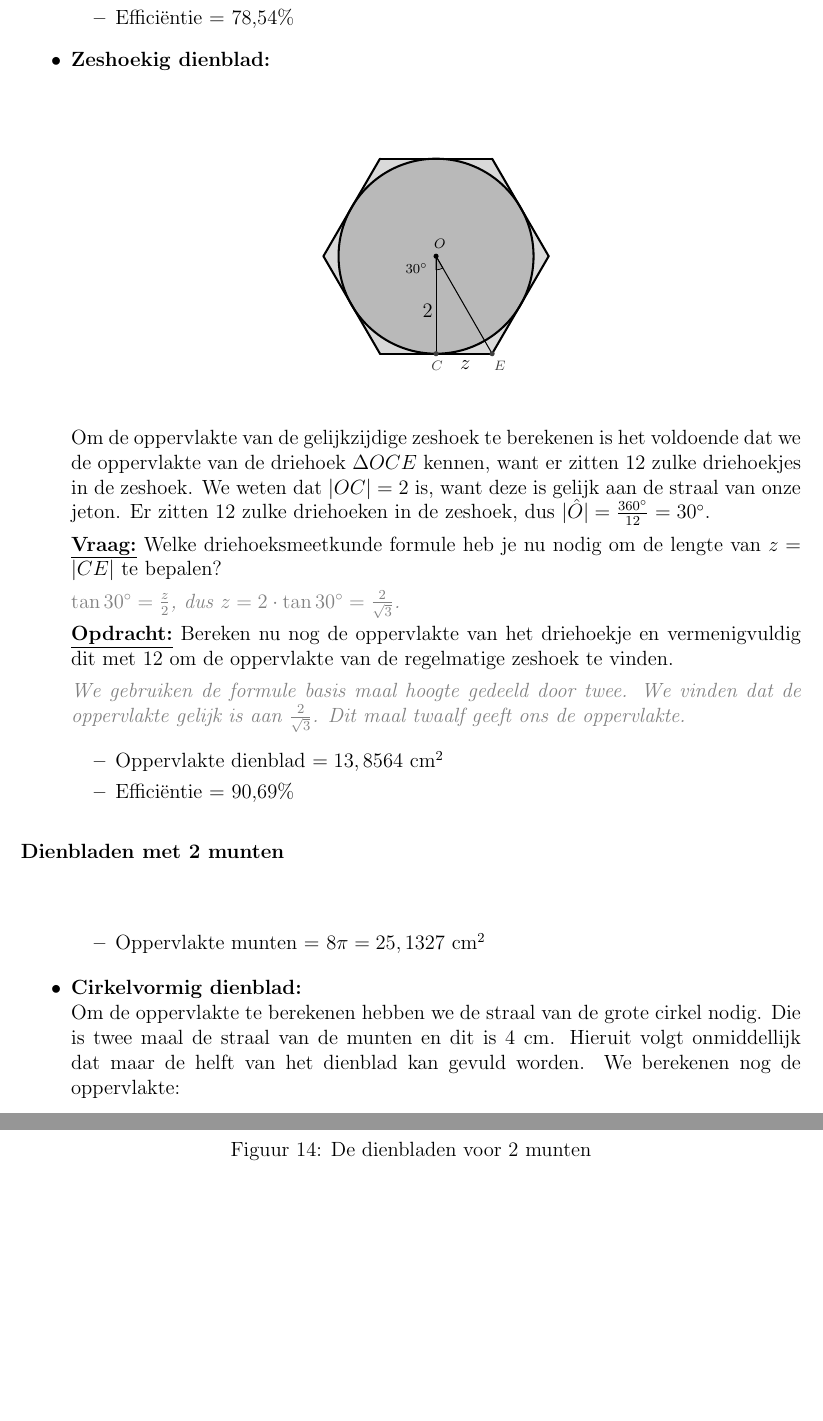
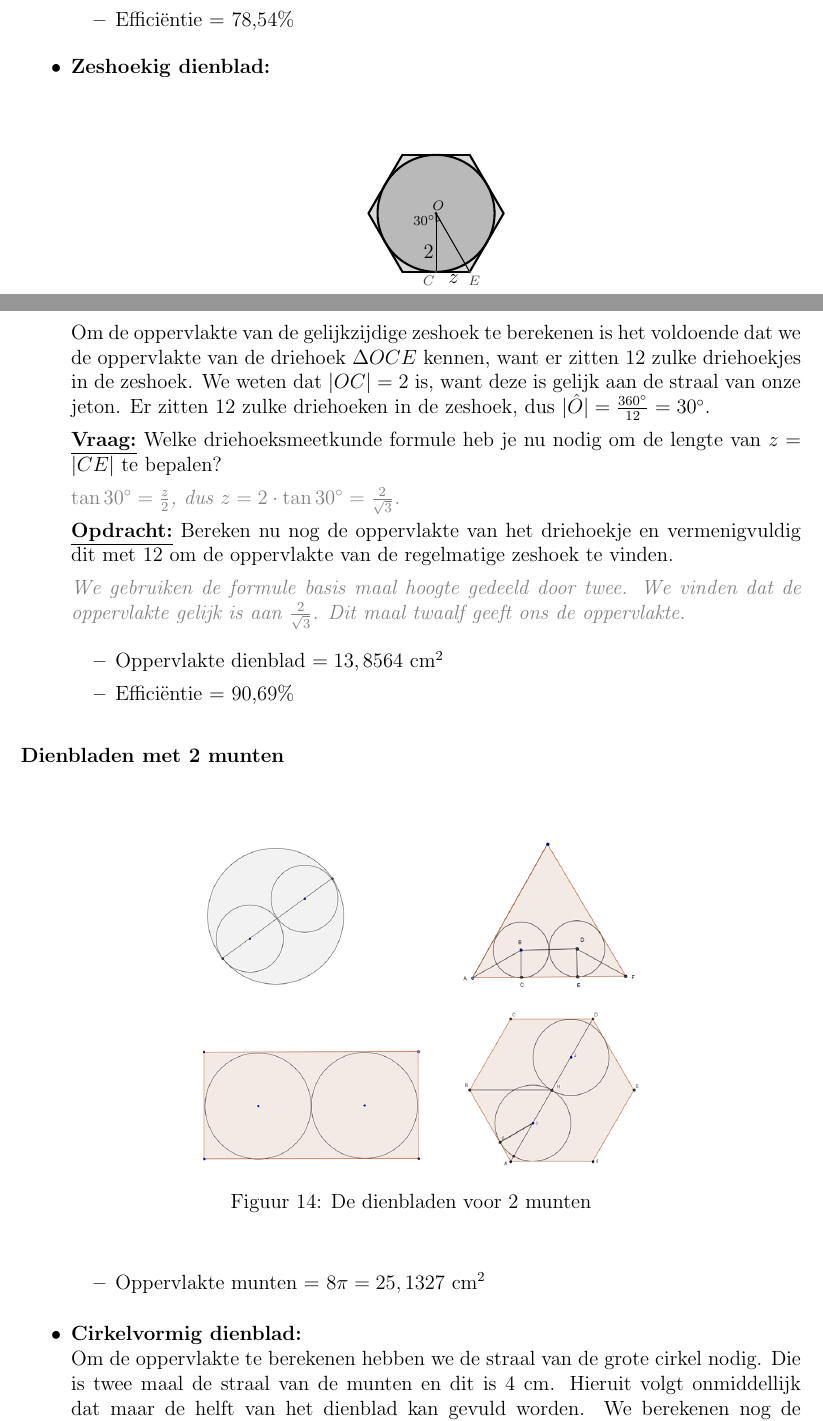
Before and after one commit to Wiskunde/V3, a LaTeX document (cursus/cursus.tex, which reads cursus/figuren/dienbladen/zeshoek_1.tex): two parts of pages 35 and 36 of 62 before the commit and two parts of pages 34 and 35 of 62 after it, joined at a grey line, cut so that both start at the same text, the shorter picture padded with empty space. Compiled offline with pdfLaTeX; the source files are stored in an older character set and shown here as Unicode.

Commit message:
Opmaak verbeteren

```diff
--- a/cursus/figuren/dienbladen/zeshoek_1.tex
+++ b/cursus/figuren/dienbladen/zeshoek_1.tex
@@ -12,15 +12,15 @@
 \draw [line width=1.2pt] (-2.31,0)-- (-1.15,-2);
 \draw [line width=0.6pt] (0,0)-- (0,-2);
 \draw [line width=0.6pt](0,0)-- (1.15,-2);
-\draw (-0.17,-0.85) node[anchor=north] {$2$};
-\draw (0.6,-2) node[anchor=north] {$z$};
+\draw (-0.25,-0.85) node[anchor=north] {$2$};
+\draw (0.6,-1.85) node[anchor=north] {$z$};
 \begin{scriptsize}
 \fill [color=uququq] (0,-2) circle (1.5pt);
-\draw[color=uququq] (0.02,-2.25) node {$C$};
+\draw[color=uququq] (-0.25,-2.3) node {$C$};
 \fill [color=black] (0,0) circle (1.5pt);
 \draw[color=black] (0.08,0.25) node {$O$};
 \draw[color=black] (-0.4,-0.25) node {$30\textrm{\degree}$};
 \fill [color=uququq] (1.15,-2) circle (1.5pt);
-\draw[color=uququq] (1.31,-2.25) node {$E$};
+\draw[color=uququq] (1.31,-2.3) node {$E$};
 \end{scriptsize}
 \end{tikzpicture}
```
Also changed, not shown: cursus/2Dstapel.tex (+2 -2 lines), cursus/Inleiding.tex (+5 -2 lines), cursus/figuren/dienbladen/cirkel_1.tex (+1 -1 lines), cursus/figuren/dienbladen/driehoek_1.tex (+1 -1 lines), cursus/figuren/dienbladen/vierkant_1.tex (+1 -1 lines), cursus/les_vergelijkingenoplossen.tex (+2 -2 lines), cursus/figuren/dienbladen/zeshoek_1.tex (2 more changed lines).
